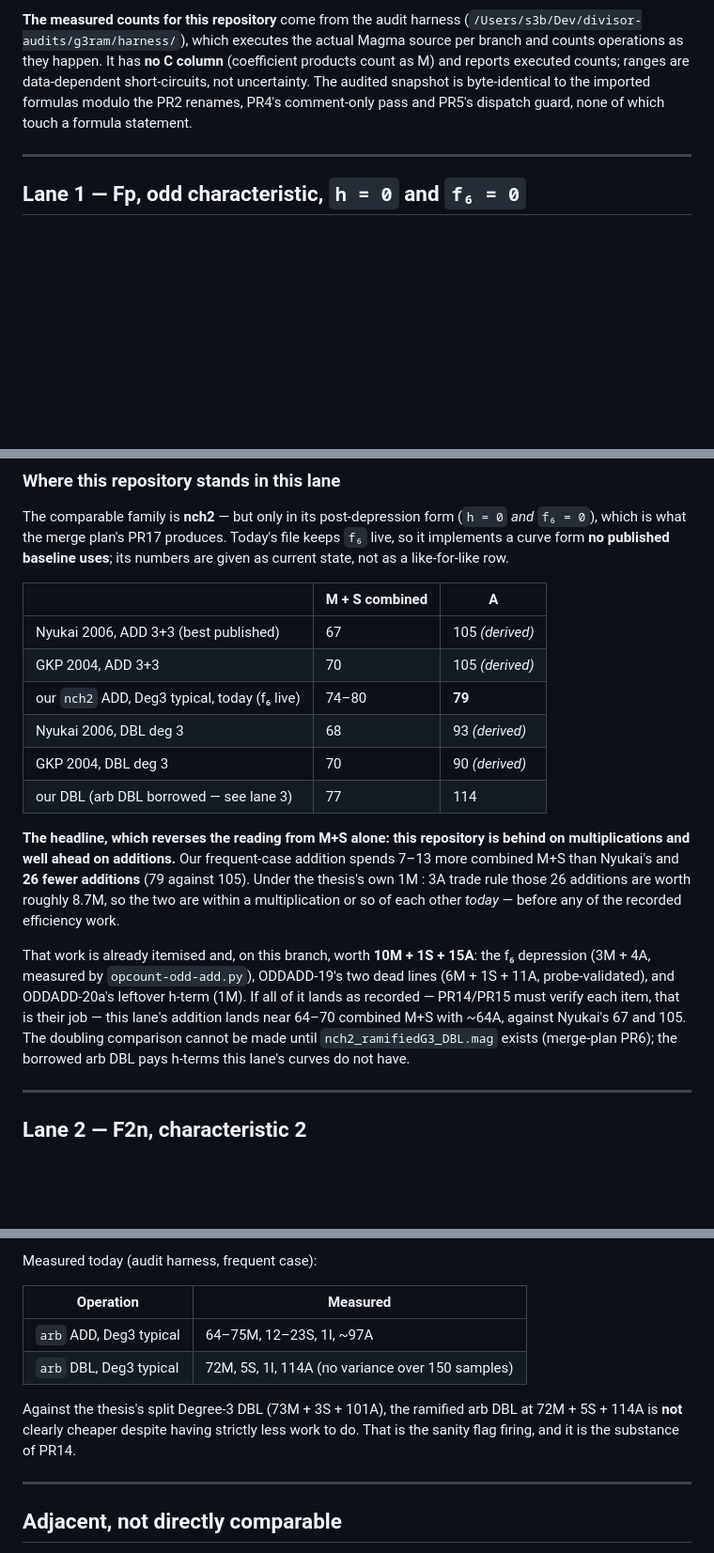
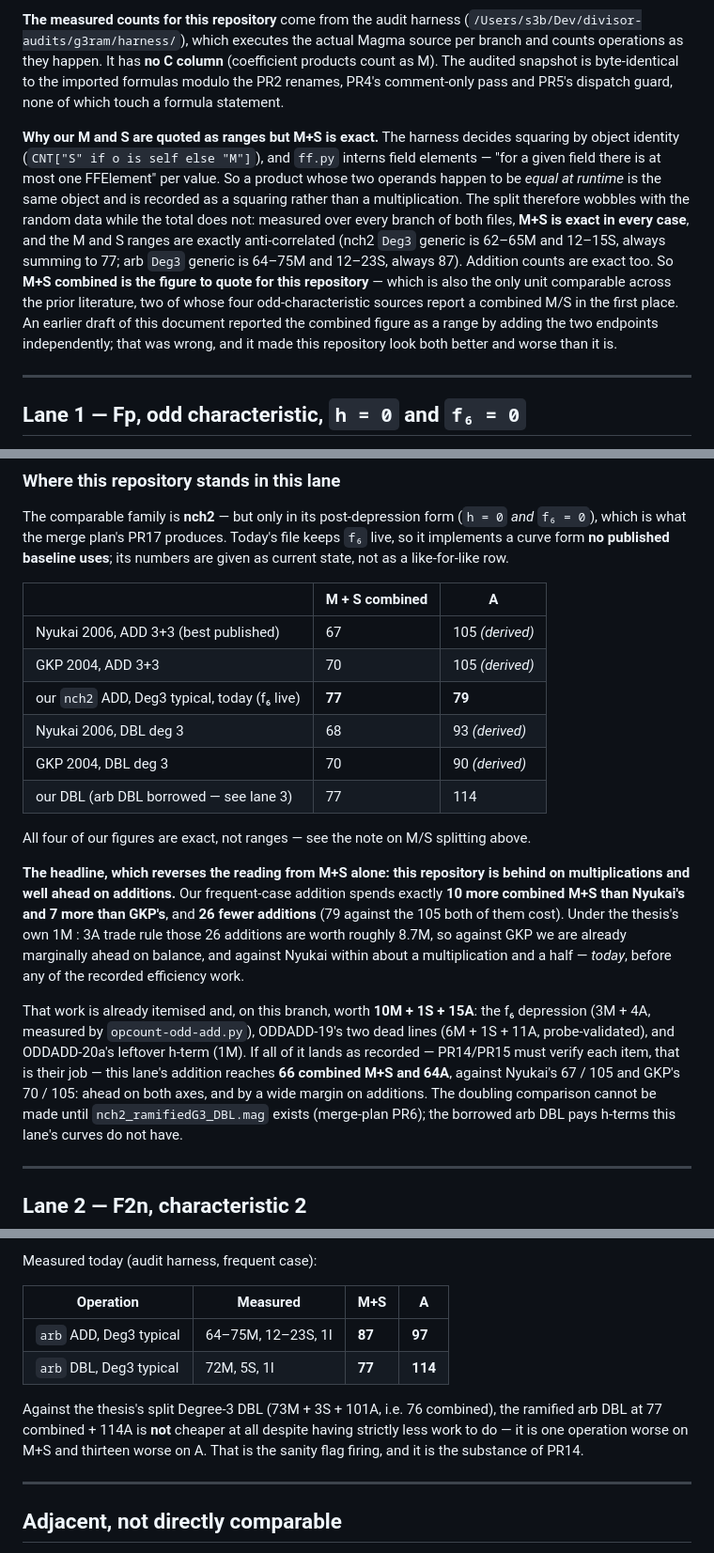
Before and after one commit to salindne/divisorArithmetic, a Markdown page: RELATED_WORK.md, 3 parts joined by grey strips. Shown at 94% size. GitHub-like rendering; blank space fills up the shorter version.

Commit message:
docs(g3): quote M+S exactly, not as a spurious range
Our multiplication and squaring counts were quoted as ranges (62-65M, 12-15S)
and their combined figure was formed by adding the endpoints independently:
74-80. That is wrong, and it flattered and penalised us at the same time.

The two ranges are exactly anti-correlated, so the sum is a constant. The cause
is in the measuring tool, not the formulas: the harness decides squaring by
object identity (CNT["S" if o is self else "M"]) and ff.py interns field
elements -- at most one object per value per field -- so a product whose two
operands happen to be equal at runtime is recorded as a squaring instead of a
multiplication. The split wobbles with the random data; the number of
multiplicative operations, being straight-line code, does not.

Measured over every branch of both genus-3 ramified ADD files, M+S is exact in
every single case, and so is A. nch2 Deg3 generic is 77 M+S (not 74-80), arb
Deg3 generic is 87, arb Deg3 DBL is 77.

So the comparison sharpens rather than blurs: our frequent-case addition is
exactly 10 combined M+S behind Nyukai and 7 behind GKP, against 26 fewer
additions. At the thesis's 1M:3A rule we are already marginally ahead of GKP on
balance today, and the recorded 10M+1S+15A ledger would take us to 66 M+S and
64A -- ahead of both on both axes.

The arb doubling comparison sharpens the other way: 77 M+S and 114A against the
thesis's own split Degree-3 doubling at 76 and 101. Ramified arithmetic has
strictly less work to do than split and is coming out worse on both axes, which
is exactly the sanity flag PR14 exists to chase.

M+S is also the only unit comparable across the prior literature, two of whose
four odd-characteristic sources publish a combined M/S figure and nothing finer.

The per-sample M+S variant of the counter is archived alongside the harness as
opcount-odd-add-ms.py.

```diff
--- a/RELATED_WORK.md
+++ b/RELATED_WORK.md
@@ -68,11 +68,26 @@ A or C.** So:
 **The measured counts for this repository** come from the audit harness
 (`/Users/s3b/Dev/divisor-audits/g3ram/harness/`), which executes the actual
 Magma source per branch and counts operations as they happen. It has **no C
-column** (coefficient products count as M) and reports executed counts; ranges
-are data-dependent short-circuits, not uncertainty. The audited snapshot is
+column** (coefficient products count as M). The audited snapshot is
 byte-identical to the imported formulas modulo the PR2 renames, PR4's
 comment-only pass and PR5's dispatch guard, none of which touch a formula
 statement.
+
+**Why our M and S are quoted as ranges but M+S is exact.** The harness decides
+squaring by object identity (`CNT["S" if o is self else "M"]`), and `ff.py`
+interns field elements — "for a given field there is at most one FFElement" per
+value. So a product whose two operands happen to be *equal at runtime* is the
+same object and is recorded as a squaring rather than a multiplication. The
+split therefore wobbles with the random data while the total does not: measured
+over every branch of both files, **M+S is exact in every case**, and the M and S
+ranges are exactly anti-correlated (nch2 `Deg3` generic is 62–65M and 12–15S,
+always summing to 77; arb `Deg3` generic is 64–75M and 12–23S, always 87).
+Addition counts are exact too. So **M+S combined is the figure to quote for this
+repository** — which is also the only unit comparable across the prior
+literature, two of whose four odd-characteristic sources report a combined M/S
+in the first place. An earlier draft of this document reported the combined
+figure as a range by adding the two endpoints independently; that was wrong, and
+it made this repository look both better and worse than it is.
 
 ---
 
@@ -146,24 +161,30 @@ uses**; its numbers are given as current state, not as a like-for-like row.
 |---|---|---|
 | Nyukai 2006, ADD 3+3 (best published) | 67 | 105 *(derived)* |
 | GKP 2004, ADD 3+3 | 70 | 105 *(derived)* |
-| our `nch2` ADD, Deg3 typical, today (f₆ live) | 74–80 | **79** |
+| our `nch2` ADD, Deg3 typical, today (f₆ live) | **77** | **79** |
 | Nyukai 2006, DBL deg 3 | 68 | 93 *(derived)* |
 | GKP 2004, DBL deg 3 | 70 | 90 *(derived)* |
 | our DBL (arb DBL borrowed — see lane 3) | 77 | 114 |
 
+All four of our figures are exact, not ranges — see the note on M/S splitting
+above.
+
 **The headline, which reverses the reading from M+S alone: this repository is
 behind on multiplications and well ahead on additions.** Our frequent-case
-addition spends 7–13 more combined M+S than Nyukai's and **26 fewer additions**
-(79 against 105). Under the thesis's own 1M : 3A trade rule those 26 additions
-are worth roughly 8.7M, so the two are within a multiplication or so of each
-other *today* — before any of the recorded efficiency work.
+addition spends exactly **10 more combined M+S than Nyukai's and 7 more than
+GKP's**, and **26 fewer additions** (79 against the 105 both of them cost).
+Under the thesis's own 1M : 3A trade rule those 26 additions are worth roughly
+8.7M, so against GKP we are already marginally ahead on balance, and against
+Nyukai within about a multiplication and a half — *today*, before any of the
+recorded efficiency work.
 
 That work is already itemised and, on this branch, worth **10M + 1S + 15A**:
 the f₆ depression (3M + 4A, measured by `opcount-odd-add.py`), ODDADD-19's two
 dead lines (6M + 1S + 11A, probe-validated), and ODDADD-20a's leftover h-term
 (1M). If all of it lands as recorded — PR14/PR15 must verify each item, that is
-their job — this lane's addition lands near 64–70 combined M+S with ~64A,
-against Nyukai's 67 and 105. The doubling comparison cannot be made until
+their job — this lane's addition reaches **66 combined M+S and 64A**, against
+Nyukai's 67 / 105 and GKP's 70 / 105: ahead on both axes, and by a wide margin
+on additions. The doubling comparison cannot be made until
 `nch2_ramifiedG3_DBL.mag` exists (merge-plan PR6); the borrowed arb DBL pays
 h-terms this lane's curves do not have.
 
@@ -279,14 +300,15 @@ specialises to Fp-with-h=0 or to a fixed char-2 shape of h. This repository's
 
 Measured today (audit harness, frequent case):
 
-| Operation | Measured |
-|---|---|
-| `arb` ADD, Deg3 typical | 64–75M, 12–23S, 1I, ~97A |
-| `arb` DBL, Deg3 typical | 72M, 5S, 1I, 114A (no variance over 150 samples) |
+| Operation | Measured | M+S | A |
+|---|---|---|---|
+| `arb` ADD, Deg3 typical | 64–75M, 12–23S, 1I | **87** | **97** |
+| `arb` DBL, Deg3 typical | 72M, 5S, 1I | **77** | **114** |
 
-Against the thesis's split Degree-3 DBL (73M + 3S + 101A), the ramified arb DBL
-at 72M + 5S + 114A is **not** clearly cheaper despite having strictly less work
-to do. That is the sanity flag firing, and it is the substance of PR14.
+Against the thesis's split Degree-3 DBL (73M + 3S + 101A, i.e. 76 combined),
+the ramified arb DBL at 77 combined + 114A is **not** cheaper at all despite
+having strictly less work to do — it is one operation worse on M+S and thirteen
+worse on A. That is the sanity flag firing, and it is the substance of PR14.
 
 ---
 
```
